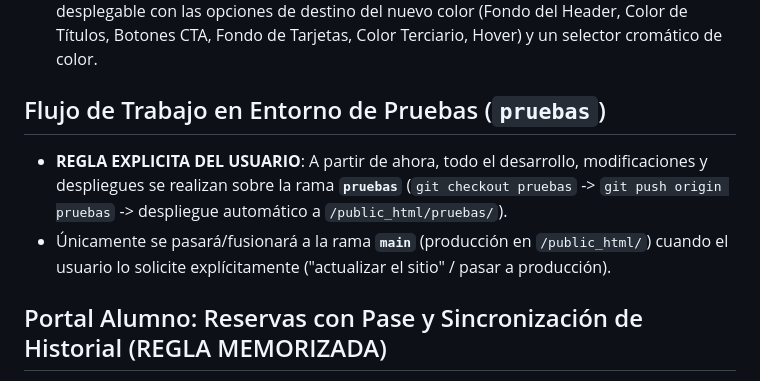
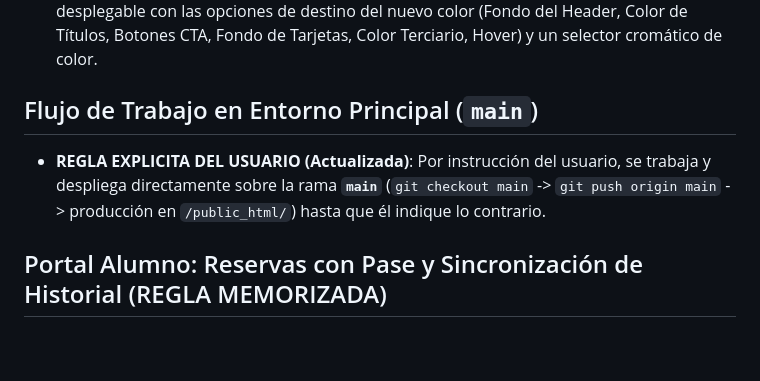
Before and after one commit to valeeochoa/agendatina, a Markdown page: .agents/AGENTS.md, the part around the change. Drawn GitHub-style; blank space fills up the shorter version.

Commit message:
docs: actualizar flujo de trabajo a la rama main por indicacion del usuario

```diff
--- a/.agents/AGENTS.md
+++ b/.agents/AGENTS.md
@@ -27,9 +27,8 @@ En todas las vistas HTML de la plataforma (`index.html`, `login.html`, `registro
 - **Plan Premium**: Incluye 2 colores base + **hasta 3 opciones adicionales de colores personalizados (+3)** a elección del cliente (Color Terciario, Fondo del Header, Color de Títulos, Botones CTA, Fondo de Tarjetas o Efectos Hover). Total: 5 colores.
 - **Formato del Modal (+)**: Al presionar el botón `+` en `perfil.html`, se muestra un modal desplegable con las opciones de destino del nuevo color (Fondo del Header, Color de Títulos, Botones CTA, Fondo de Tarjetas, Color Terciario, Hover) y un selector cromático de color.
 
-## Flujo de Trabajo en Entorno de Pruebas (`pruebas`)
-- **REGLA EXPLICITA DEL USUARIO**: A partir de ahora, todo el desarrollo, modificaciones y despliegues se realizan sobre la rama **`pruebas`** (`git checkout pruebas` -> `git push origin pruebas` -> despliegue automático a `/public_html/pruebas/`).
-- Únicamente se pasará/fusionará a la rama **`main`** (producción en `/public_html/`) cuando el usuario lo solicite explícitamente ("actualizar el sitio" / pasar a producción).
+## Flujo de Trabajo en Entorno Principal (`main`)
+- **REGLA EXPLICITA DEL USUARIO (Actualizada)**: Por instrucción del usuario, se trabaja y despliega directamente sobre la rama **`main`** (`git checkout main` -> `git push origin main` -> producción en `/public_html/`) hasta que él indique lo contrario.
 
 ## Portal Alumno: Reservas con Pase y Sincronización de Historial (REGLA MEMORIZADA)
 - **Causa del bloqueo "Reservando..." y ausencia en historial/pases**:
```
